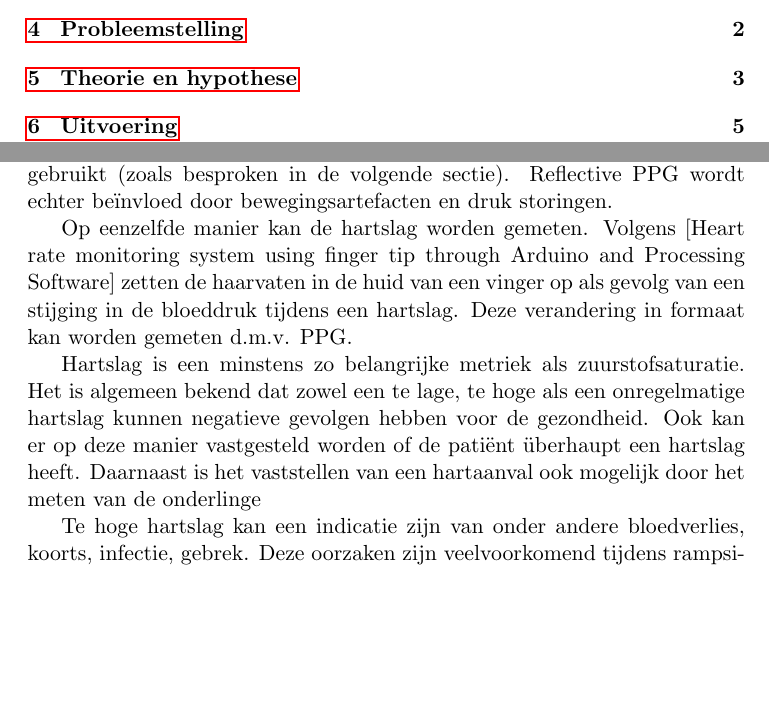
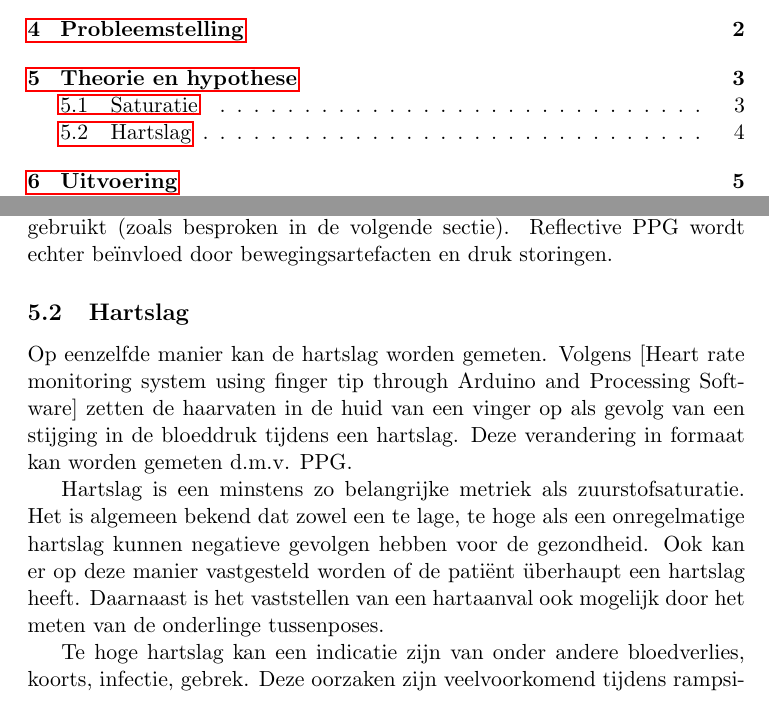
Before and after one commit to Niels-Post/R2D2-Research, a LaTeX document (photoplethysmograghy.tex): two parts of pages 2 and 5 of 9, joined at a grey line, cut so that both start at the same text, the shorter picture padded with empty space. Compiled offline with pdfLaTeX.

Commit message:
theorie formatting

```diff
--- a/photoplethysmograghy.tex
+++ b/photoplethysmograghy.tex
@@ -109,13 +110,14 @@
     Een Reflective PPG elimineert de problemen die verband houden met de plaatsing van de sensor en er kunnen verschillende meetlocaties worden gebruikt (zoals besproken in de volgende sectie).
     Reflective PPG wordt echter beïnvloed door bewegingsartefacten en druk storingen.
 
+    \subsection{Hartslag}
     Op eenzelfde manier kan de hartslag worden gemeten.
     Volgens [Heart rate monitoring system using finger tip through Arduino and Processing Software] zetten de haarvaten in de huid van een vinger op als gevolg van een stijging in de bloeddruk tijdens een hartslag.
     Deze verandering in formaat kan worden gemeten d.m.v. PPG.
 
     Hartslag is een minstens zo belangrijke metriek als zuurstofsaturatie. Het is algemeen bekend dat zowel een te lage, te hoge als een onregelmatige hartslag kunnen negatieve gevolgen hebben voor de gezondheid.
     Ook kan er op deze manier vastgesteld worden of de patiënt überhaupt een hartslag heeft.
-    Daarnaast is het vaststellen van een hartaanval ook mogelijk door het meten van de onderlinge
+    Daarnaast is het vaststellen van een hartaanval ook mogelijk door het meten van de onderlinge tussenposes.
 
     Te hoge hartslag kan een indicatie zijn van onder andere bloedverlies, koorts, infectie, gebrek.
     Deze oorzaken zijn veelvoorkomend tijdens rampsituaties aangezien lichamelijke letsel een veel voorkomend gevolg is van een rampsituatie.
```
Also changed, not shown: photoplethysmograghy.tex (1 more changed lines).
